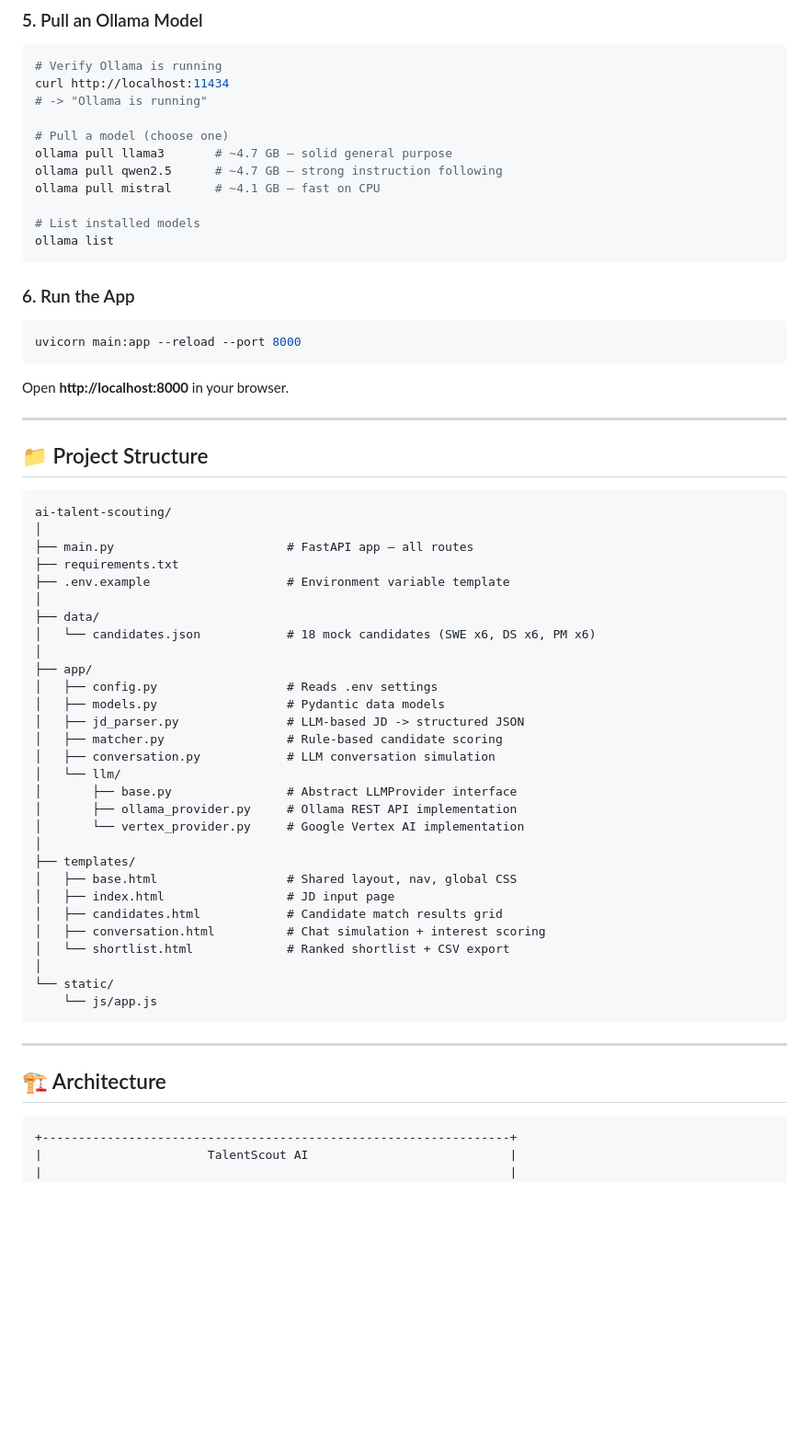
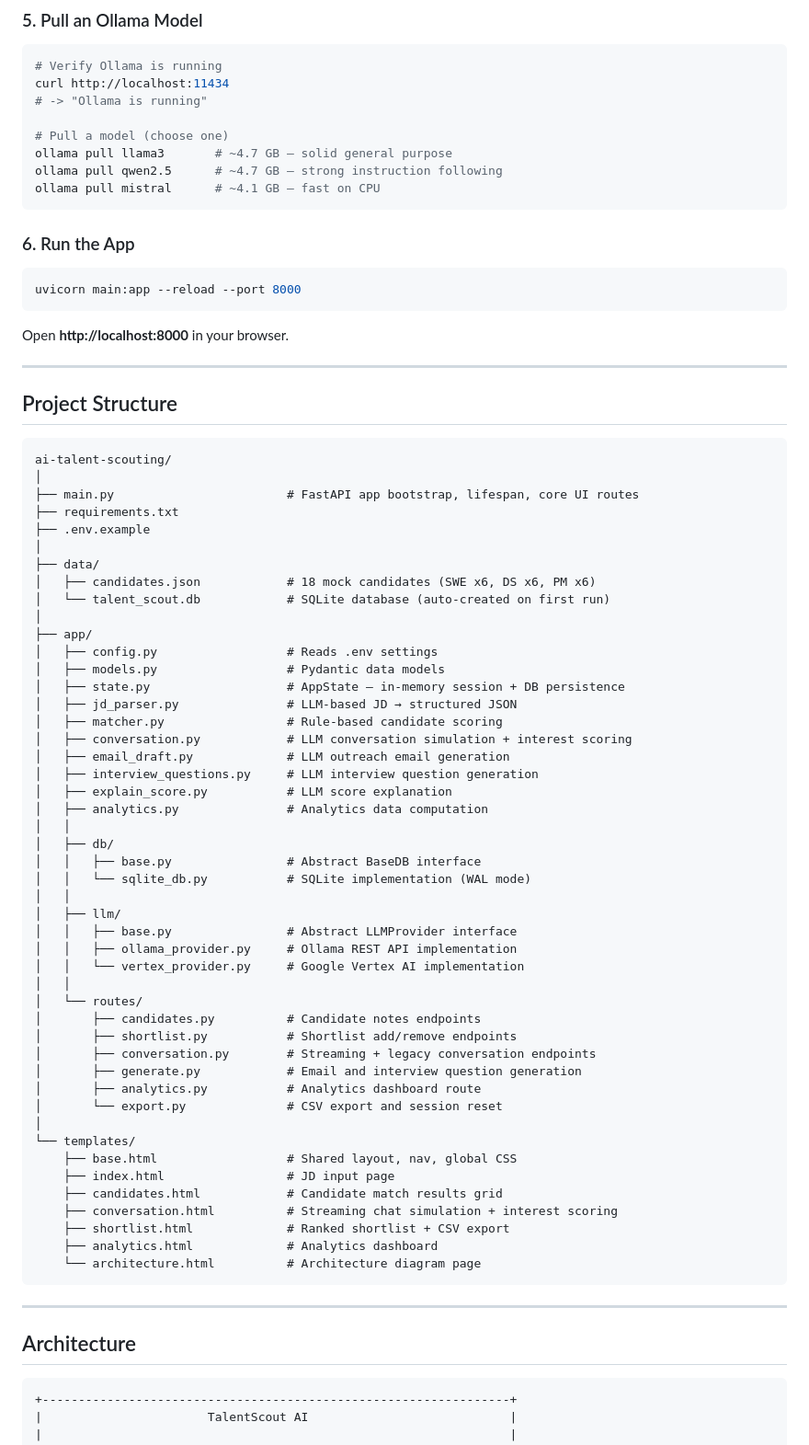
Before and after one commit to sunny-rout/ai-talent-scouting, a Markdown page: README.md, the part around one of its changes. Shown at 92% size. Drawn GitHub-style; blank space fills up the shorter version.

````diff
--- a/README.md
+++ b/README.md
@@ -118,9 +101,6 @@ curl http://localhost:11434
 ollama pull llama3       # ~4.7 GB — solid general purpose
 ollama pull qwen2.5      # ~4.7 GB — strong instruction following
 ollama pull mistral      # ~4.1 GB — fast on CPU
-
-# List installed models
-ollama list
 ```
 
 ### 6. Run the App
@@ -131,45 +111,63 @@ uvicorn main:app --reload --port 8000
 
 Open **http://localhost:8000** in your browser.
 
-***
+---
 
-## 📁 Project Structure
+## Project Structure
 
 ```
 ai-talent-scouting/
 │
-├── main.py                        # FastAPI app — all routes
+├── main.py                        # FastAPI app bootstrap, lifespan, core UI routes
 ├── requirements.txt
-├── .env.example                   # Environment variable template
+├── .env.example
 │
 ├── data/
-│   └── candidates.json            # 18 mock candidates (SWE x6, DS x6, PM x6)
+│   ├── candidates.json            # 18 mock candidates (SWE x6, DS x6, PM x6)
+│   └── talent_scout.db            # SQLite database (auto-created on first run)
 │
 ├── app/
 │   ├── config.py                  # Reads .env settings
 │   ├── models.py                  # Pydantic data models
-│   ├── jd_parser.py               # LLM-based JD -> structured JSON
+│   ├── state.py                   # AppState — in-memory session + DB persistence
+│   ├── jd_parser.py               # LLM-based JD → structured JSON
 │   ├── matcher.py                 # Rule-based candidate scoring
-│   ├── conversation.py            # LLM conversation simulation
-│   └── llm/
-│       ├── base.py                # Abstract LLMProvider interface
-│       ├── ollama_provider.py     # Ollama REST API implementation
-│       └── vertex_provider.py     # Google Vertex AI implementation
+│   ├── conversation.py            # LLM conversation simulation + interest scoring
+│   ├── email_draft.py             # LLM outreach email generation
+│   ├── interview_questions.py     # LLM interview question generation
+│   ├── explain_score.py           # LLM score explanation
+│   ├── analytics.py               # Analytics data computation
+│   │
+│   ├── db/
+│   │   ├── base.py                # Abstract BaseDB interface
+│   │   └── sqlite_db.py           # SQLite implementation (WAL mode)
+│   │
+│   ├── llm/
+│   │   ├── base.py                # Abstract LLMProvider interface
+│   │   ├── ollama_provider.py     # Ollama REST API implementation
+│   │   └── vertex_provider.py     # Google Vertex AI implementation
+│   │
+│   └── routes/
+│       ├── candidates.py          # Candidate notes endpoints
+│       ├── shortlist.py           # Shortlist add/remove endpoints
+│       ├── conversation.py        # Streaming + legacy conversation endpoints
+│       ├── generate.py            # Email and interview question generation
+│       ├── analytics.py           # Analytics dashboard route
+│       └── export.py              # CSV export and session reset
 │
-├── templates/
-│   ├── base.html                  # Shared layout, nav, global CSS
-│   ├── index.html                 # JD input page
-│   ├── candidates.html            # Candidate match results grid
-│   ├── conversation.html          # Chat simulation + interest scoring
-│   └── shortlist.html             # Ranked shortlist + CSV export
-│
-└── static/
-    └── js/app.js
+└── templates/
+    ├── base.html                  # Shared layout, nav, global CSS
+    ├── index.html                 # JD input page
+    ├── candidates.html            # Candidate match results grid
+    ├── conversation.html          # Streaming chat simulation + interest scoring
+    ├── shortlist.html             # Ranked shortlist + CSV export
+    ├── analytics.html             # Analytics dashboard
+    └── architecture.html          # Architecture diagram page
 ```
 
-***
+---
 
-## 🏗️ Architecture
+## Architecture
 
 ```
 +-----------------------------------------------------------------+
````
Also changed, not shown: other parts of README.md (+62 -199 lines).
